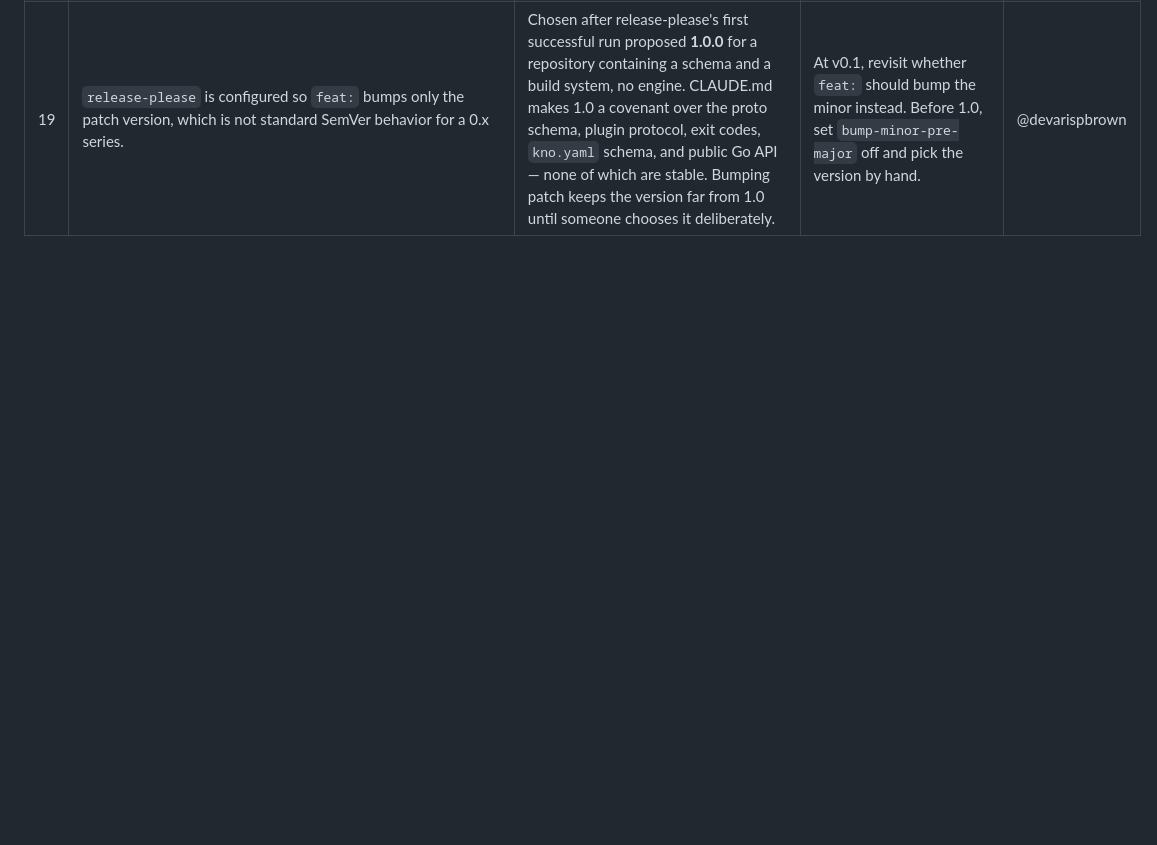
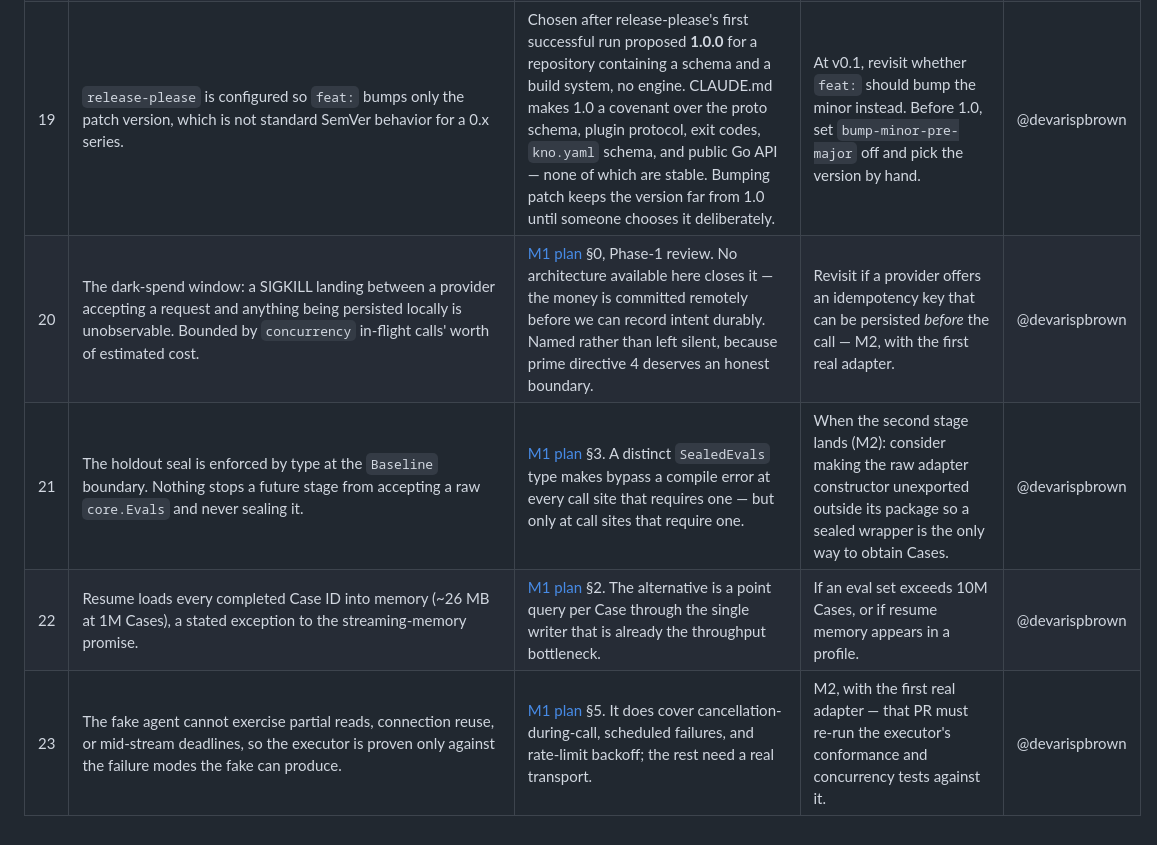
Before and after one commit to Knograph/kno, a Markdown page: docs/debt.md, the part around the change. Rendered like a GitHub page; blank space fills up the shorter version.

```diff
--- a/docs/debt.md
+++ b/docs/debt.md
@@ -39,3 +39,7 @@ have nothing to point at.
 | <a id="18"></a>18 | `coretest`'s goroutine-leak check is opt-in via `LeakCheck()` and unusable from a `t.Parallel()` test, so most adapters will not run it. | goleak takes a process-global census: a parallel sibling's goroutines are indistinguishable from a leak, which both masks real leaks and flakes on scheduling order. A flaky gate gets disabled rather than fixed. The alternative — `goleak.VerifyTestMain` per adapter package — is goleak's own recommendation but cannot be enforced from a shared harness. | When the first adapter lands: its package must install `goleak.VerifyTestMain`, and CONTRIBUTING must say so. | @devarispbrown |
 | <a id="17"></a>17 | `covercheck` measures only the packages `go test ./...` compiles on the current platform. A package whose only code sits behind a build tag for another GOOS is exempt here and unmeasured there. | Deliberate: `go test` only instruments what it compiles, so counting tag-excluded files would demand coverage for statements that never existed on this runner. The residual gap is real but small — the repo is not currently platform-forked. | When the first `//go:build` platform fork lands in shipping code. | @devarispbrown |
 | <a id="19"></a>19 | `release-please` is configured so `feat:` bumps only the patch version, which is not standard SemVer behavior for a 0.x series. | Chosen after release-please's first successful run proposed **1.0.0** for a repository containing a schema and a build system, no engine. CLAUDE.md makes 1.0 a covenant over the proto schema, plugin protocol, exit codes, `kno.yaml` schema, and public Go API — none of which are stable. Bumping patch keeps the version far from 1.0 until someone chooses it deliberately. | At v0.1, revisit whether `feat:` should bump the minor instead. Before 1.0, set `bump-minor-pre-major` off and pick the version by hand. | @devarispbrown |
+| <a id="20"></a>20 | The dark-spend window: a SIGKILL landing between a provider accepting a request and anything being persisted locally is unobservable. Bounded by `concurrency` in-flight calls' worth of estimated cost. | [M1 plan](plans/2026-08-19-m1-baseline.md) §0, Phase-1 review. No architecture available here closes it — the money is committed remotely before we can record intent durably. Named rather than left silent, because prime directive 4 deserves an honest boundary. | Revisit if a provider offers an idempotency key that can be persisted *before* the call — M2, with the first real adapter. | @devarispbrown |
+| <a id="21"></a>21 | The holdout seal is enforced by type at the `Baseline` boundary. Nothing stops a future stage from accepting a raw `core.Evals` and never sealing it. | [M1 plan](plans/2026-08-19-m1-baseline.md) §3. A distinct `SealedEvals` type makes bypass a compile error at every call site that requires one — but only at call sites that require one. | When the second stage lands (M2): consider making the raw adapter constructor unexported outside its package so a sealed wrapper is the only way to obtain Cases. | @devarispbrown |
+| <a id="22"></a>22 | Resume loads every completed Case ID into memory (~26 MB at 1M Cases), a stated exception to the streaming-memory promise. | [M1 plan](plans/2026-08-19-m1-baseline.md) §2. The alternative is a point query per Case through the single writer that is already the throughput bottleneck. | If an eval set exceeds 10M Cases, or if resume memory appears in a profile. | @devarispbrown |
+| <a id="23"></a>23 | The fake agent cannot exercise partial reads, connection reuse, or mid-stream deadlines, so the executor is proven only against the failure modes the fake can produce. | [M1 plan](plans/2026-08-19-m1-baseline.md) §5. It does cover cancellation-during-call, scheduled failures, and rate-limit backoff; the rest need a real transport. | M2, with the first real adapter — that PR must re-run the executor's conformance and concurrency tests against it. | @devarispbrown |
```
Also changed, not shown: docs/plans/2026-08-19-m1-baseline.md (added, +465 -0 lines).
